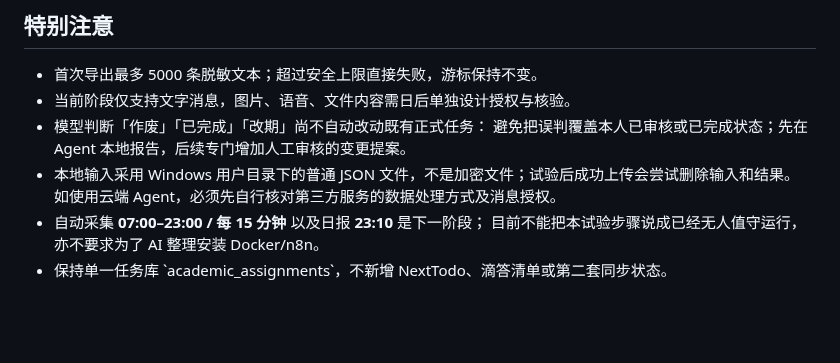
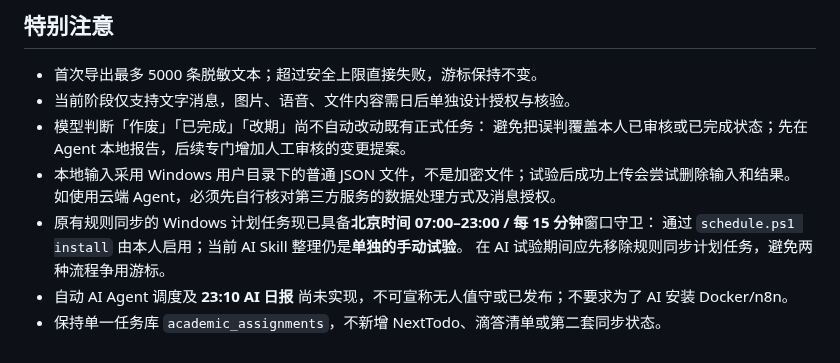
Before and after one commit to 07xh/dorm-os, a Markdown page: integrations/wechat/AI-HANDOFF.md, the part around one of its changes. GitHub-like rendering; blank space fills up the shorter version.

Commit message:
docs(wechat): clarify Beijing-only rule scheduling versus manual upstream AI handoff

```diff
--- a/integrations/wechat/AI-HANDOFF.md
+++ b/integrations/wechat/AI-HANDOFF.md
@@ -81,6 +81,8 @@ Agent 输出示意（以下 ID/日期仅为形状示例，不用于实际同步
   避免把误判覆盖本人已审核或已完成状态；先在 Agent 本地报告，后续专门增加人工审核的变更提案。
 - 本地输入采用 Windows 用户目录下的普通 JSON 文件，不是加密文件；试验后成功上传会尝试删除输入和结果。
   如使用云端 Agent，必须先自行核对第三方服务的数据处理方式及消息授权。
-- 自动采集 **07:00–23:00 / 每 15 分钟** 以及日报 **23:10** 是下一阶段；
-  目前不能把本试验步骤说成已经无人值守运行，亦不要求为了 AI 整理安装 Docker/n8n。
-- 保持单一任务库 \`academic_assignments\`，不新增 NextTodo、滴答清单或第二套同步状态。
+- 原有规则同步的 Windows 计划任务现已具备**北京时间 07:00–23:00 / 每 15 分钟**窗口守卫：
+  通过 `schedule.ps1 install` 由本人启用；当前 AI Skill 整理仍是**单独的手动试验**。
+  在 AI 试验期间应先移除规则同步计划任务，避免两种流程争用游标。
+- 自动 AI Agent 调度及 **23:10 AI 日报** 尚未实现，不可宣称无人值守或已发布；不要求为了 AI 安装 Docker/n8n。
+- 保持单一任务库 `academic_assignments`，不新增 NextTodo、滴答清单或第二套同步状态。
```
Also changed, not shown: other parts of integrations/wechat/AI-HANDOFF.md (+26 -26 lines).
